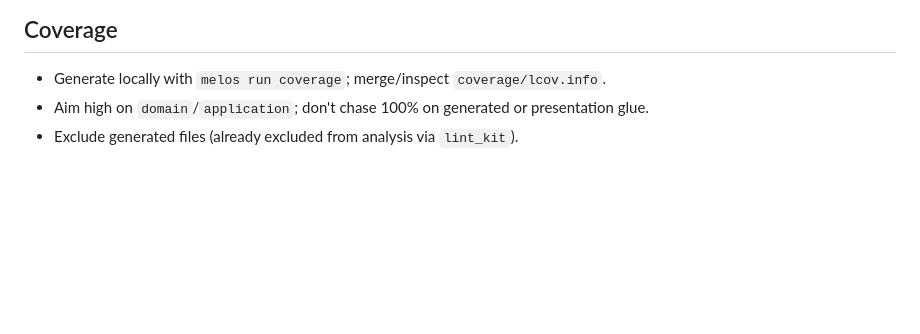
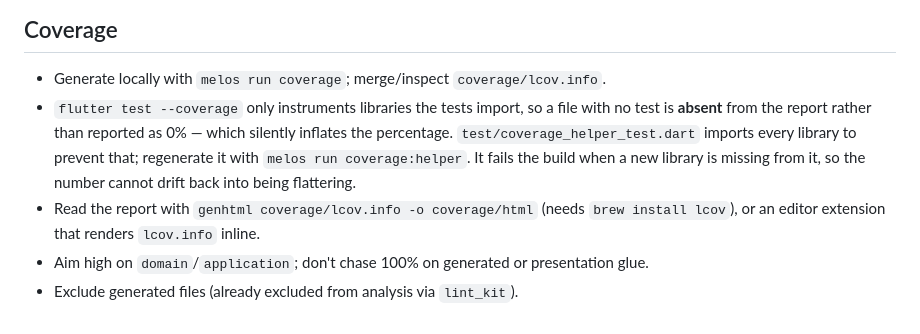
Before and after one commit to fatiharge/fatiharge-apps, a Markdown page: architecture/testing.md, the part around the change. Rendered like a GitHub page; blank space fills up the shorter version.

```diff
--- a/architecture/testing.md
+++ b/architecture/testing.md
@@ -79,5 +79,13 @@ CI runs `melos run test` on every PR (see `.github/workflows/ci.yml`). A change
 ## Coverage
 
 - Generate locally with `melos run coverage`; merge/inspect `coverage/lcov.info`.
+- `flutter test --coverage` only instruments libraries the tests import, so a
+  file with no test is **absent** from the report rather than reported as 0% —
+  which silently inflates the percentage. `test/coverage_helper_test.dart`
+  imports every library to prevent that; regenerate it with
+  `melos run coverage:helper`. It fails the build when a new library is missing
+  from it, so the number cannot drift back into being flattering.
+- Read the report with `genhtml coverage/lcov.info -o coverage/html` (needs
+  `brew install lcov`), or an editor extension that renders `lcov.info` inline.
 - Aim high on `domain`/`application`; don't chase 100% on generated or presentation glue.
 - Exclude generated files (already excluded from analysis via `lint_kit`).
```
Also changed, not shown: architecture/testing.tr.md (+9 -0 lines).
